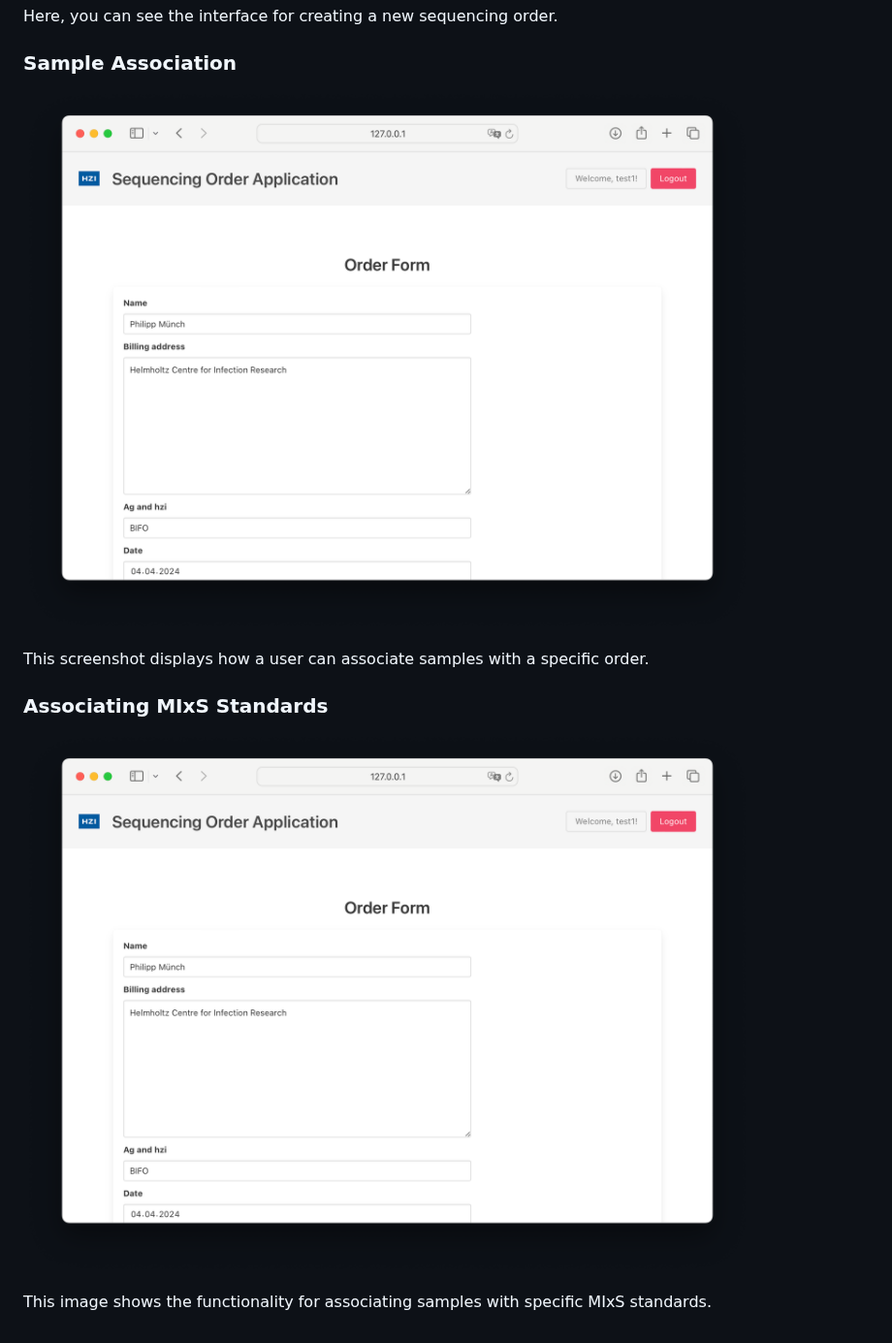
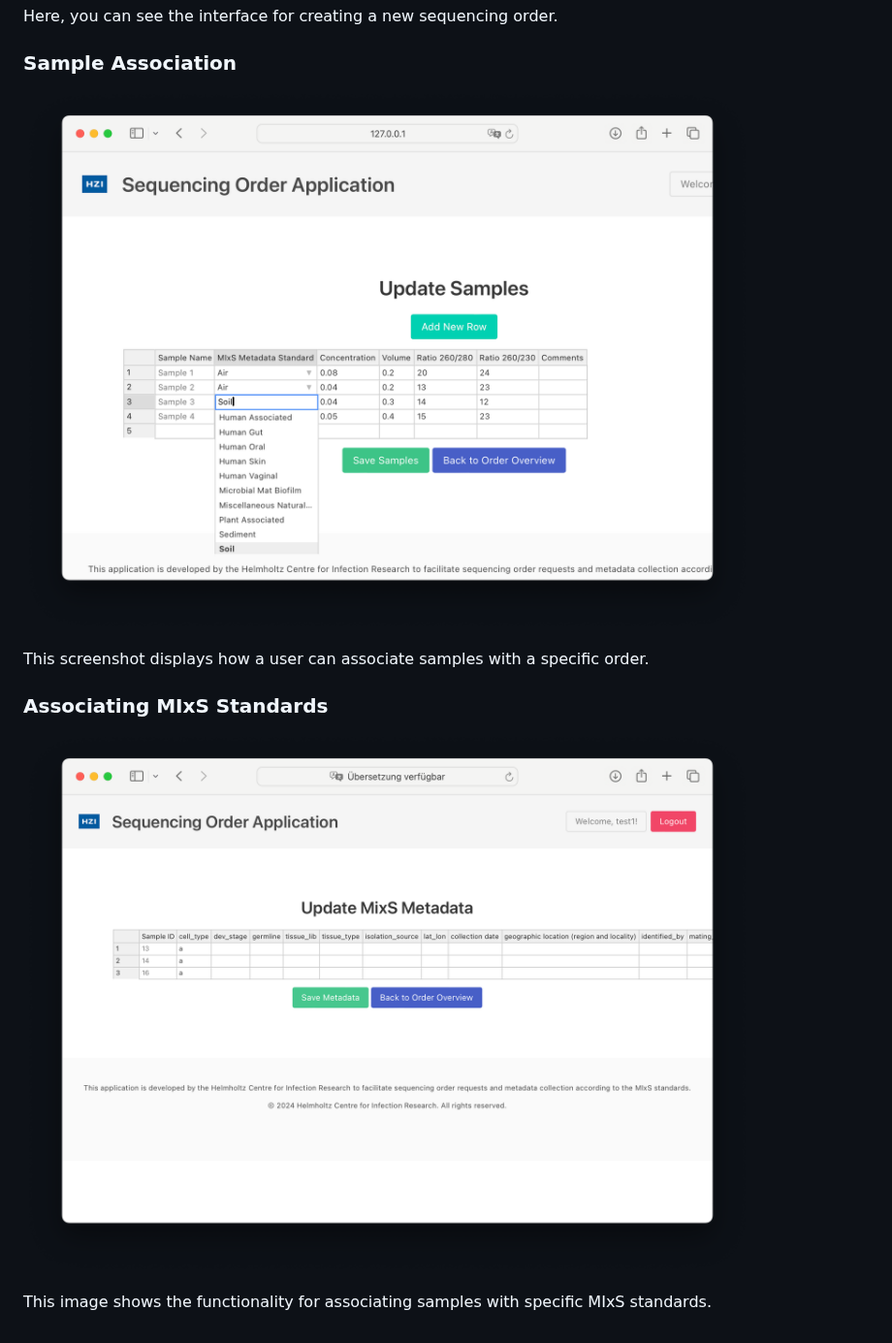
Before and after one commit to hzi-bifo/Broker4Microbiota, a Markdown page: README.md, the part around one of its changes. Shown at 97% size. GitHub-like rendering.

```diff
--- a/README.md
+++ b/README.md
@@ -83,12 +89,12 @@ Here, you can see the interface for creating a new sequencing order.
 
 ### Sample Association
 
-![Sample Association](screenshots/image3.png)
+![Sample Association](screenshots/image4.png)
 
 This screenshot displays how a user can associate samples with a specific order.
 
 ### Associating MIxS Standards
 
-![Associating MIxS Standards](screenshots/image3.png)
+![Associating MIxS Standards](screenshots/image5.png)
 
 This image shows the functionality for associating samples with specific MIxS standards.
```
Also changed, not shown: other parts of README.md (+7 -1 lines).
